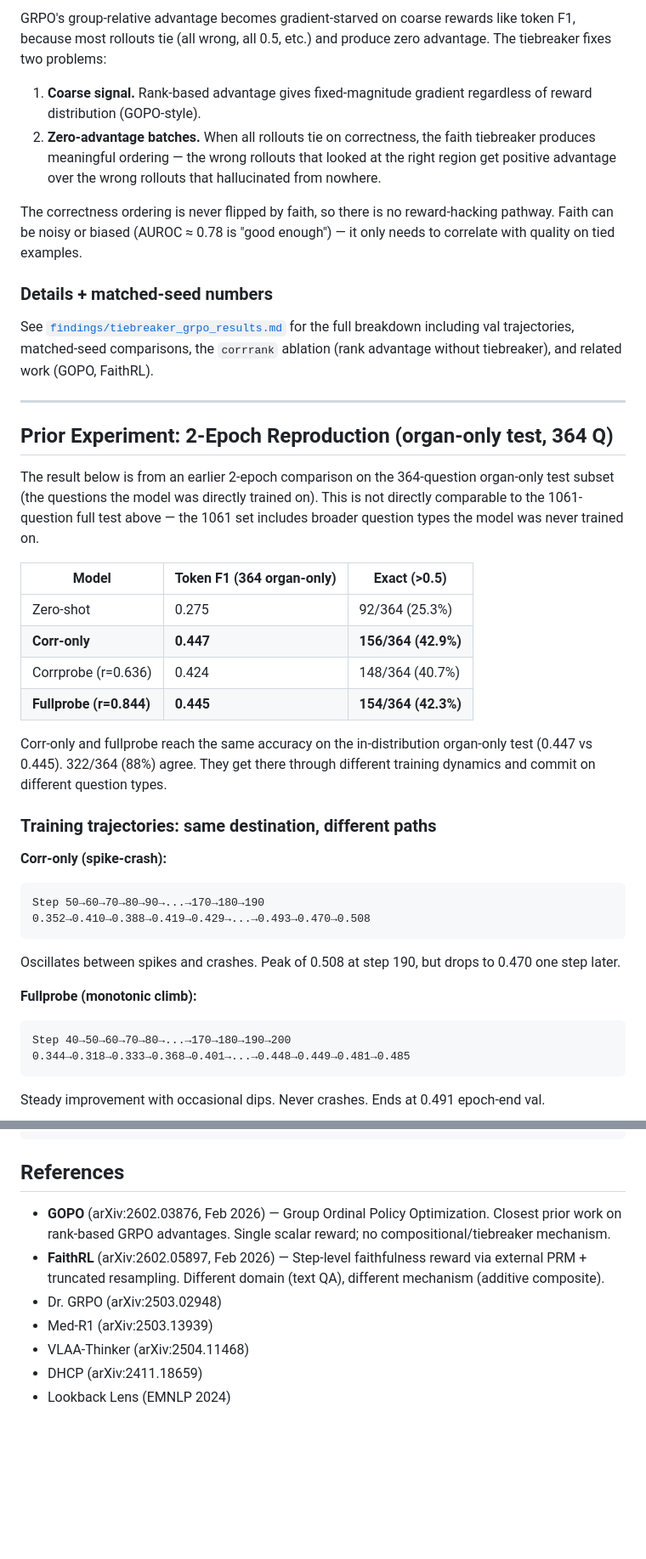
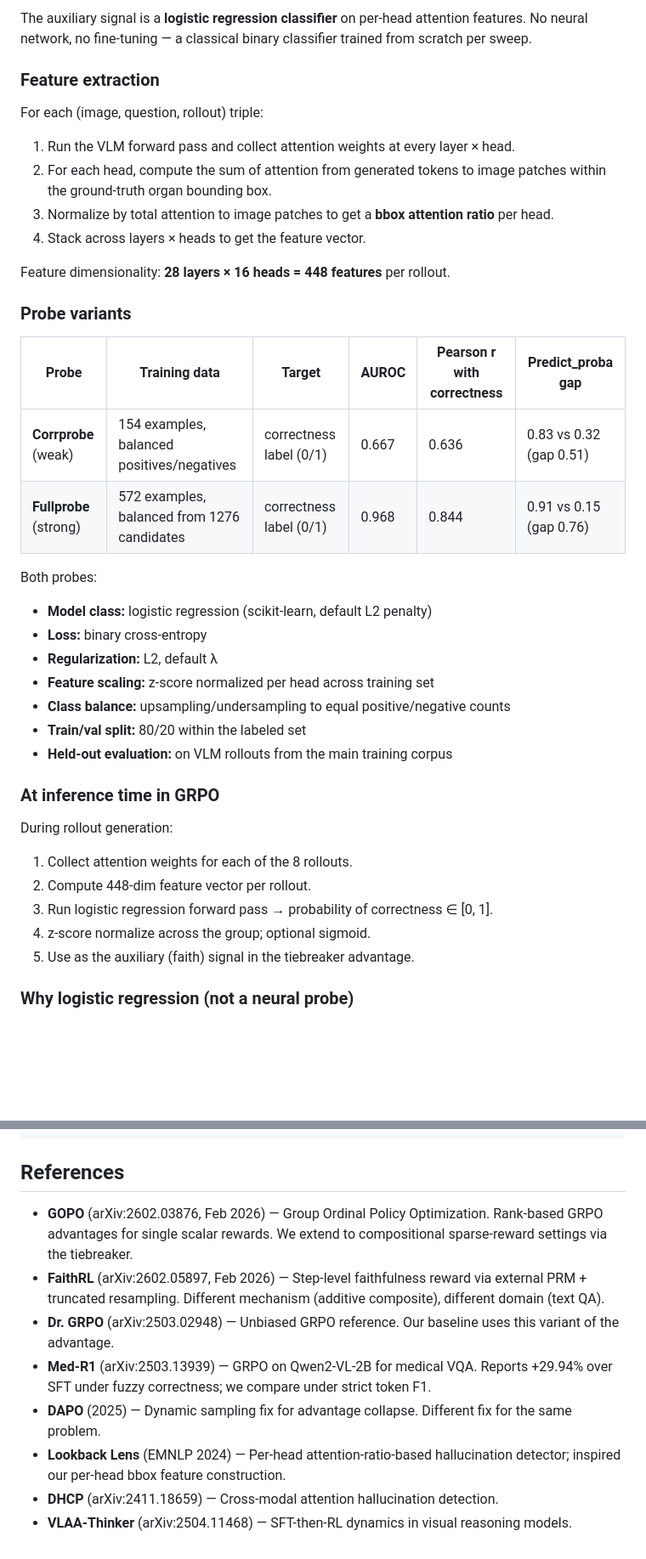
Before and after one commit to isabee426/attn-probe-SLAKE, a Markdown page: README.md, 2 parts joined by grey strips. Shown at 85% size. GitHub-like rendering; blank space fills up the shorter version.

````diff
--- a/README.md
+++ b/README.md
@@ -51,43 +41,40 @@ advantages[i] = (N - 1 - pos) - mean_rank  # ranks centered at 0
 
-GRPO's group-relative advantage becomes gradient-starved on coarse rewards like token F1, because most rollouts tie (all wrong, all 0.5, etc.) and produce zero advantage. The tiebreaker fixes two problems:
+The auxiliary signal is a **logistic regression classifier** on per-head attention features. No neural network, no fine-tuning — a classical binary classifier trained from scratch per sweep.
 
-1. **Coarse signal.** Rank-based advantage gives fixed-magnitude gradient regardless of reward distribution (GOPO-style).
-2. **Zero-advantage batches.** When all rollouts tie on correctness, the faith tiebreaker produces meaningful ordering — the wrong rollouts that looked at the right region get positive advantage over the wrong rollouts that hallucinated from nowhere.
+### Feature extraction
 
-The correctness ordering is never flipped by faith, so there is no reward-hacking pathway. Faith can be noisy or biased (AUROC ≈ 0.78 is "good enough") — it only needs to correlate with quality on tied examples.
+For each (image, question, rollout) triple:
+1. Run the VLM forward pass and collect attention weights at every layer × head.
+2. For each head, compute the sum of attention from generated tokens to image patches within the ground-truth organ bounding box.
+3. Normalize by total attention to image patches to get a **bbox attention ratio** per head.
+4. Stack across layers × heads to get the feature vector.
 
-### Details + matched-seed numbers
+Feature dimensionality: **28 layers × 16 heads = 448 features** per rollout.
 
-See [`findings/tiebreaker_grpo_results.md`](findings/tiebreaker_grpo_results.md) for the full breakdown including val trajectories, matched-seed comparisons, the `corrrank` ablation (rank advantage without tiebreaker), and related work (GOPO, FaithRL).
+### Probe variants
 
----
+| Probe | Training data | Target | AUROC | Pearson r with correctness | Predict_proba gap |
+|---|---|---|---|---|---|
+| **Corrprobe** (weak) | 154 examples, balanced positives/negatives | correctness label (0/1) | 0.667 | 0.636 | 0.83 vs 0.32 (gap 0.51) |
+| **Fullprobe** (strong) | 572 examples, balanced from 1276 candidates | correctness label (0/1) | 0.968 | 0.844 | 0.91 vs 0.15 (gap 0.76) |
 
-## Prior Experiment: 2-Epoch Reproduction (organ-only test, 364 Q)
+Both probes:
+- **Model class:** logistic regression (scikit-learn, default L2 penalty)
+- **Loss:** binary cross-entropy
+- **Regularization:** L2, default λ
+- **Feature scaling:** z-score normalized per head across training set
+- **Class balance:** upsampling/undersampling to equal positive/negative counts
+- **Train/val split:** 80/20 within the labeled set
+- **Held-out evaluation:** on VLM rollouts from the main training corpus
 
-The result below is from an earlier 2-epoch comparison on the 364-question organ-only test subset (the questions the model was directly trained on). This is not directly comparable to the 1061-question full test above — the 1061 set includes broader question types the model was never trained on.
+### At inference time in GRPO
 
-| Model | Token F1 (364 organ-only) | Exact (>0.5) |
-|-------|----------|-------------|
-| Zero-shot | 0.275 | 92/364 (25.3%) |
-| **Corr-only** | **0.447** | **156/364 (42.9%)** |
-| Corrprobe (r=0.636) | 0.424 | 148/364 (40.7%) |
-| **Fullprobe (r=0.844)** | **0.445** | **154/364 (42.3%)** |
+During rollout generation:
+1. Collect attention weights for each of the 8 rollouts.
+2. Compute 448-dim feature vector per rollout.
+3. Run logistic regression forward pass → probability of correctness ∈ [0, 1].
+4. z-score normalize across the group; optional sigmoid.
+5. Use as the auxiliary (faith) signal in the tiebreaker advantage.
 
-Corr-only and fullprobe reach the same accuracy on the in-distribution organ-only test (0.447 vs 0.445). 322/364 (88%) agree. They get there through different training dynamics and commit on different question types.
+### Why logistic regression (not a neural probe)
 
-### Training trajectories: same destination, different paths
-
-**Corr-only (spike-crash):**
-```
-Step 50→60→70→80→90→...→170→180→190
-0.352→0.410→0.388→0.419→0.429→...→0.493→0.470→0.508
-```
-Oscillates between spikes and crashes. Peak of 0.508 at step 190, but drops to 0.470 one step later.
-
-**Fullprobe (monotonic climb):**
-```
-Step 40→50→60→70→80→...→170→180→190→200
-0.344→0.318→0.333→0.368→0.401→...→0.448→0.449→0.481→0.485
-```
-Steady improvement with occasional dips. Never crashes. Ends at 0.491 epoch-end val.
-
@@ -274,10 +205,11 @@ attn-probe-SLAKE/
 
 ## References
 
-- **GOPO** (arXiv:2602.03876, Feb 2026) — Group Ordinal Policy Optimization. Closest prior work on rank-based GRPO advantages. Single scalar reward; no compositional/tiebreaker mechanism.
-- **FaithRL** (arXiv:2602.05897, Feb 2026) — Step-level faithfulness reward via external PRM + truncated resampling. Different domain (text QA), different mechanism (additive composite).
-- Dr. GRPO (arXiv:2503.02948)
-- Med-R1 (arXiv:2503.13939)
-- VLAA-Thinker (arXiv:2504.11468)
-- DHCP (arXiv:2411.18659)
-- Lookback Lens (EMNLP 2024)
+- **GOPO** (arXiv:2602.03876, Feb 2026) — Group Ordinal Policy Optimization. Rank-based GRPO advantages for single scalar rewards. We extend to compositional sparse-reward settings via the tiebreaker.
+- **FaithRL** (arXiv:2602.05897, Feb 2026) — Step-level faithfulness reward via external PRM + truncated resampling. Different mechanism (additive composite), different domain (text QA).
+- **Dr. GRPO** (arXiv:2503.02948) — Unbiased GRPO reference. Our baseline uses this variant of the advantage.
+- **Med-R1** (arXiv:2503.13939) — GRPO on Qwen2-VL-2B for medical VQA. Reports +29.94% over SFT under fuzzy correctness; we compare under strict token F1.
+- **DAPO** (2025) — Dynamic sampling fix for advantage collapse. Different fix for the same problem.
+- **Lookback Lens** (EMNLP 2024) — Per-head attention-ratio-based hallucination detector; inspired our per-head bbox feature construction.
+- **DHCP** (arXiv:2411.18659) — Cross-modal attention hallucination detection.
+- **VLAA-Thinker** (arXiv:2504.11468) — SFT-then-RL dynamics in visual reasoning models.
````
Also changed, not shown: other parts of README.md (+96 -162 lines).
